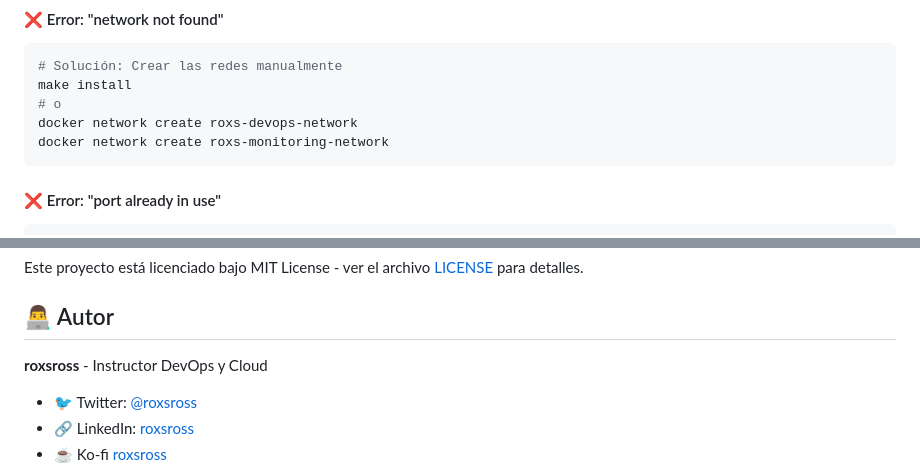
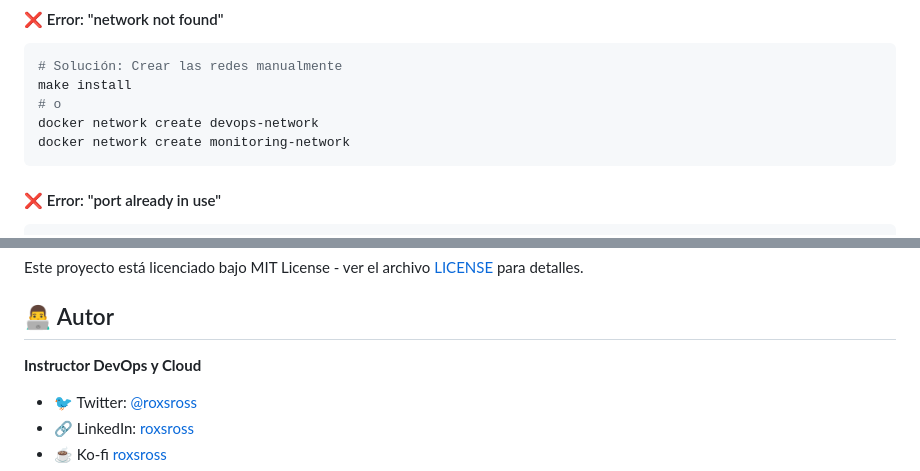
Before and after one commit to suarezjoa/Laboratorio-google, a Markdown page: README.md, 2 parts joined by grey strips. Rendered like a GitHub page.

````diff
--- a/README.md
+++ b/README.md
@@ -352,8 +356,8 @@ Visita http://localhost:3000/docs para explorar la API de forma interactiva con
 # Solución: Crear las redes manualmente
 make install
 # o
-docker network create roxs-devops-network
-docker network create roxs-monitoring-network
+docker network create devops-network
+docker network create monitoring-network
 ```
 
 #### ❌ Error: "port already in use"
@@ -498,7 +502,7 @@ Este proyecto está licenciado bajo MIT License - ver el archivo [LICENSE](LICEN
 
 ## 👨‍💻 Autor
 
-**roxsross** - Instructor DevOps y Cloud
+**Instructor DevOps y Cloud**
 
 - 🐦 Twitter: [@roxsross](https://twitter.com/roxsross)
 - 🔗 LinkedIn: [roxsross](https://linkedin.com/in/roxsross)
````
Also changed, not shown: other parts of README.md (+10 -6 lines).
